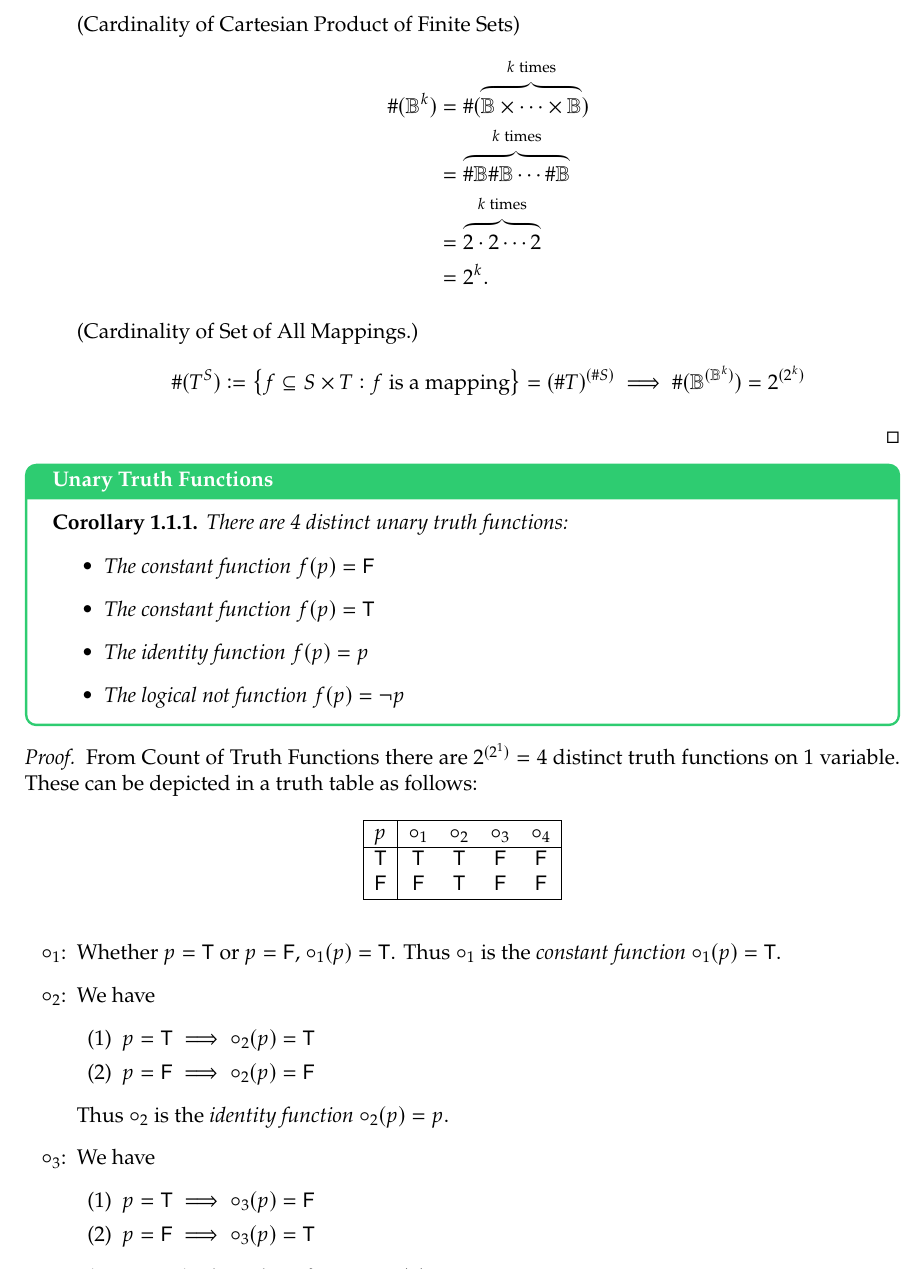
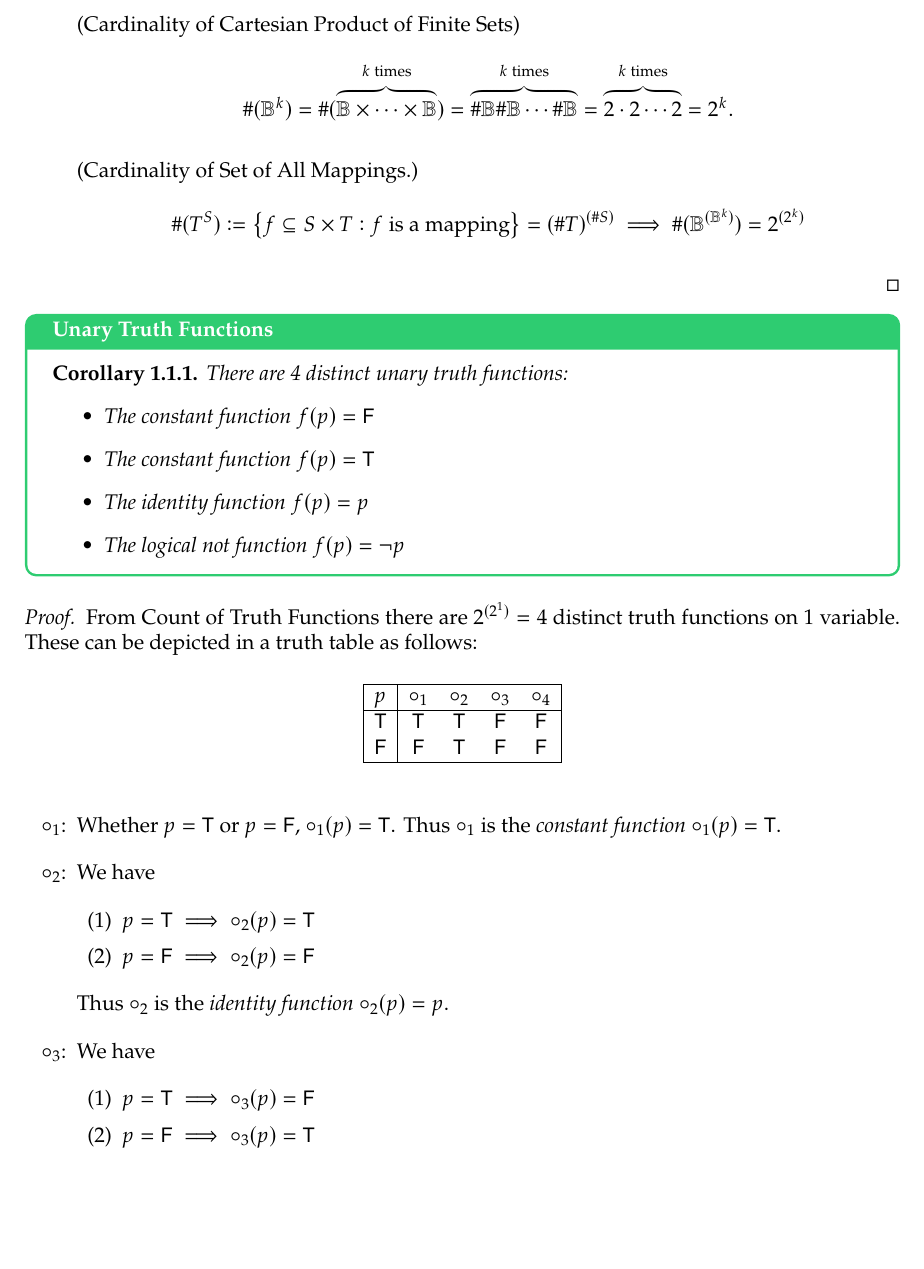
Before and after one commit to Hacker-Code-J/Automated-Reasoning, a LaTeX book (main.tex, which reads preliminaries.tex): part of page 5 of 10, cut so that both start at the same text, the shorter picture padded with empty space. Compiled offline with pdfLaTeX.

Commit message:
Laptop240410v1

```diff
--- a/preliminaries.tex
+++ b/preliminaries.tex
@@ -44,10 +44,10 @@ Let $f:\B^k\to\B$ be a truth function for $k\in\N$. Then
 \begin{itemize}
 	\item[] (Cardinality of Cartesian Product of Finite Sets)
 	\begin{align*}
-		\#(\B^k)&=\#(\overbrace{\B\times\cdots\times\B}^{\text{$k$ times}})\\
-		&=\overbrace{\#\B\#\B\cdots\#\B}^{\text{$k$ times}}\\
-		&=\overbrace{2\cdot 2\cdots2}^{\text{$k$ times}}\\
-		&=2^k.
+		\#(\B^k)&=\#(\overbrace{\B\times\cdots\times\B}^{\text{$k$ times}})
+		=\overbrace{\#\B\#\B\cdots\#\B}^{\text{$k$ times}}
+		=\overbrace{2\cdot 2\cdots2}^{\text{$k$ times}}
+		=2^k.
 	\end{align*}
 	\item[] (Cardinality of Set of All Mappings.)
 	\begin{align*}
```
Also changed, not shown: seminar_topics/topic1.tex (+1 -1 lines), main.pdf.
